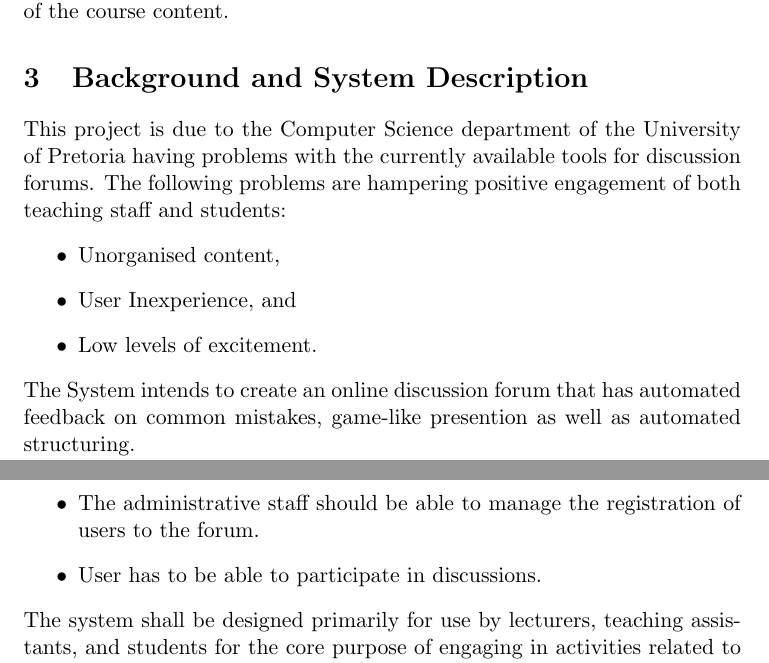
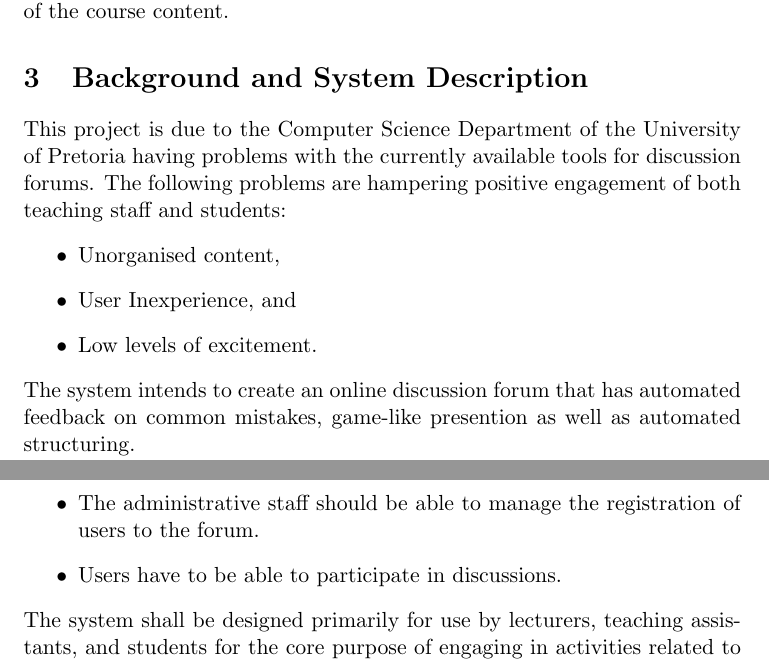
Before and after one commit to KyhleOhlinger/COS301-Group-4_B, a LaTeX document (latexFiles/testFileLaTex.tex): two parts of pages 5 and 7 of 67, joined at a grey line, cut so that both start at the same text. Compiled offline with pdfLaTeX.

Commit message:
minor changes

```diff
--- a/latexFiles/testFileLaTex.tex
+++ b/latexFiles/testFileLaTex.tex
@@ -30,13 +30,13 @@ The project aims to provide an online space, which will be integrated into the C
 
 \section{Background and System Description}
 
-This project is due to the Computer Science department of the University of Pretoria having problems with the currently available tools for discussion forums. The following problems are hampering positive engagement of both teaching staff and students:
+This project is due to the Computer Science Department of the University of Pretoria having problems with the currently available tools for discussion forums. The following problems are hampering positive engagement of both teaching staff and students:
 \begin{itemize}
 \item Unorganised content,
 \item User Inexperience, and
 \item Low levels of excitement.
 \end{itemize}
-The System intends to create an online discussion forum that has automated feedback on common mistakes, game-like presention as well as automated structuring. \newline
+The system intends to create an online discussion forum that has automated feedback on common mistakes, game-like presention as well as automated structuring. \newline
 The system also provides the COS 301 students with the opportunity to learn about the procedures used for creating, designing and developing projects for businesses, while also providing the University of Pretoria with a potentially new system that may be released as an opensource project, that could possibly be implemented worldwide.
 \subsection{Related Project}
 The project is a face lift to the existing discussion forum of the Department of Computer Sciences, and aims to improve the existing one by bringing new features that would encourage students to be more involved in discussing certain modules.
@@ -60,7 +60,7 @@ The scope of the Buzz System project can be encapsulated as a solution that allo
 \begin{itemize}
 \item Have access to basic the functionalities that are common on all online forums.
 \item The administrative staff should be able to manage the registration of users to the forum.
-\item User has to be able to participate in discussions.
+\item Users have to be able to participate in discussions.
 \end{itemize}
 The system shall be designed primarily for use by lecturers, teaching
 assistants, and students for the core purpose of engaging in activities related to learning the content of specific modules, and increasing the participation, and consequently deeper understanding of the modules at hand. \newline
```
Also changed, not shown: latexFiles/testFileLaTex.tex (4 more changed lines).
